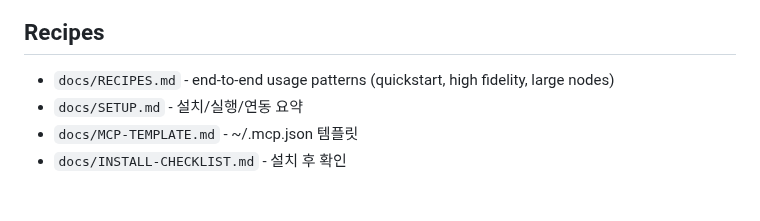
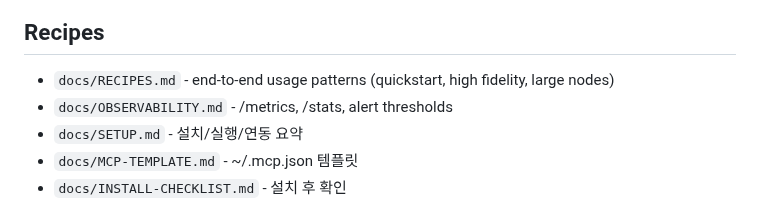
Before and after one commit to jeong-sik/figma-mcp, a Markdown page: README.md, the part around the change. Drawn GitHub-style.

```diff
--- a/README.md
+++ b/README.md
@@ -70,6 +70,7 @@ echo '{"jsonrpc":"2.0","id":5,"method":"prompts/get","params":{"name":"figma_fid
 ## Recipes
 
 - `docs/RECIPES.md` - end-to-end usage patterns (quickstart, high fidelity, large nodes)
+- `docs/OBSERVABILITY.md` - /metrics, /stats, alert thresholds
 - `docs/SETUP.md` - 설치/실행/연동 요약
 - `docs/MCP-TEMPLATE.md` - ~/.mcp.json 템플릿
 - `docs/INSTALL-CHECKLIST.md` - 설치 후 확인
```
Also changed, not shown: docs/OBSERVABILITY.md (added, +74 -0 lines).
